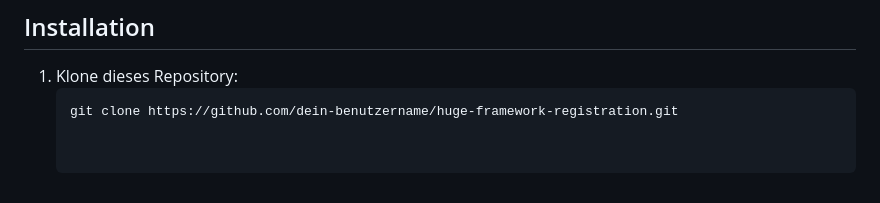
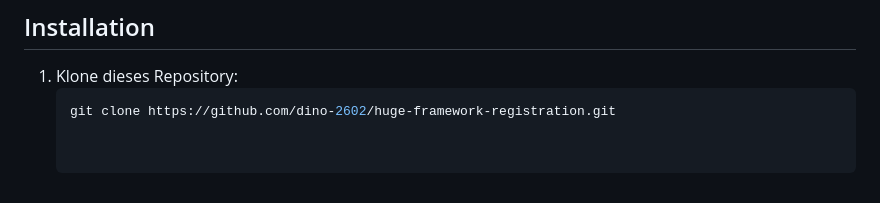
Before and after one commit to dino-2602/HUGE-Framework-Ue6, a Markdown page: README.md, the part around the change. GitHub-like rendering.

````diff
--- a/README.md
+++ b/README.md
@@ -59,4 +59,4 @@ Screenshots sind in der Dokumentation enthalten, um die Funktionalität zu demon
 ## Installation
 1. Klone dieses Repository:
    ```bash
-   git clone https://github.com/dein-benutzername/huge-framework-registration.git
+   git clone https://github.com/dino-2602/huge-framework-registration.git
````
